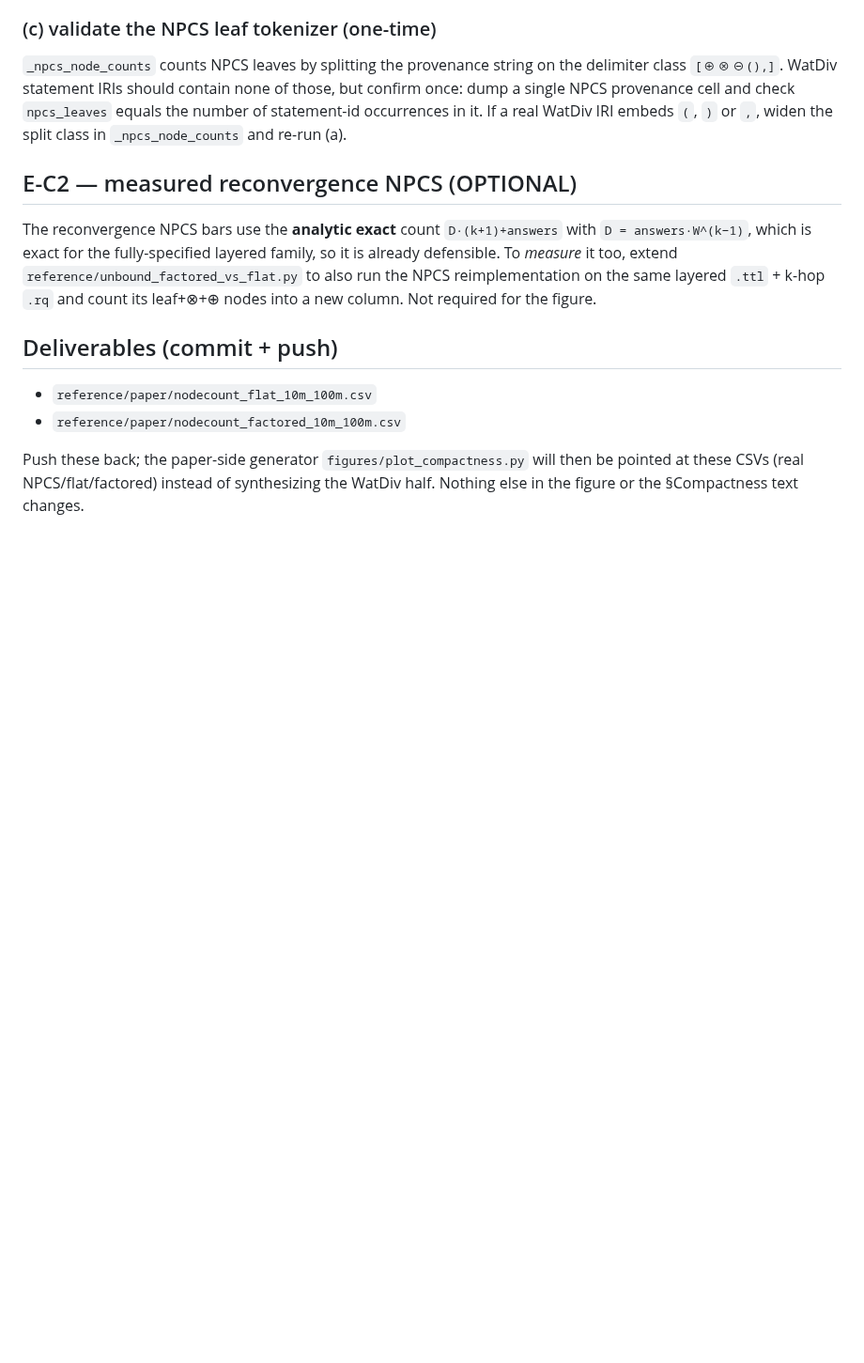
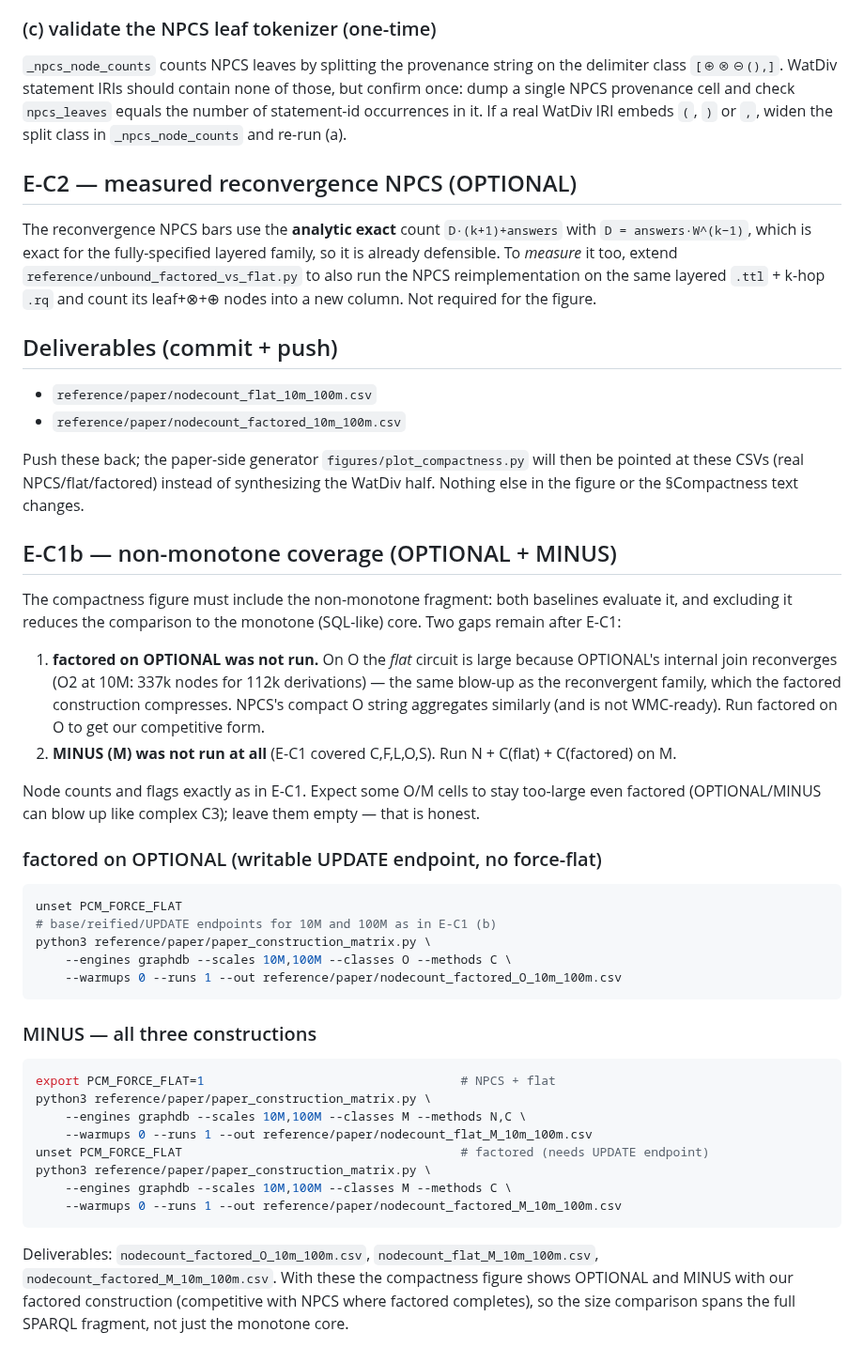
Before and after one commit to 0sidewalkenforcer0/SPARQLcirc, a Markdown page: reference/paper/RQ2_COMPACTNESS_NODECOUNT.md, the part around the change. Shown at 94% size. Drawn GitHub-style; blank space fills up the shorter version.

Commit message:
docs(rq2): spec non-monotone coverage (E-C1b) for the compactness figure
Compactness must span the full SPARQL fragment, not the monotone core. Two gaps:
factored was not run on OPTIONAL (flat-O is large only because OPTIONAL's internal
join reconverges — 337k nodes / 112k derivations at O2; factored should compress it as
in the reconvergent family), and MINUS was not run at all. E-C1b adds: factored on O,
and N+flat+factored on M. Then O/M appear in the figure with our factored construction.

````diff
--- a/reference/paper/RQ2_COMPACTNESS_NODECOUNT.md
+++ b/reference/paper/RQ2_COMPACTNESS_NODECOUNT.md
@@ -94,3 +94,43 @@ column. Not required for the figure.
 Push these back; the paper-side generator `figures/plot_compactness.py` will then be pointed at these
 CSVs (real NPCS/flat/factored) instead of synthesizing the WatDiv half. Nothing else in the figure or
 the §Compactness text changes.
+
+## E-C1b — non-monotone coverage (OPTIONAL + MINUS)
+
+The compactness figure must include the non-monotone fragment: both baselines evaluate it, and
+excluding it reduces the comparison to the monotone (SQL-like) core. Two gaps remain after E-C1:
+
+1. **factored on OPTIONAL was not run.** On O the *flat* circuit is large because OPTIONAL's internal
+   join reconverges (O2 at 10M: 337k nodes for 112k derivations) — the same blow-up as the reconvergent
+   family, which the factored construction compresses. NPCS's compact O string aggregates similarly
+   (and is not WMC-ready). Run factored on O to get our competitive form.
+2. **MINUS (M) was not run at all** (E-C1 covered C,F,L,O,S). Run N + C(flat) + C(factored) on M.
+
+Node counts and flags exactly as in E-C1. Expect some O/M cells to stay too-large even factored
+(OPTIONAL/MINUS can blow up like complex C3); leave them empty — that is honest.
+
+### factored on OPTIONAL (writable UPDATE endpoint, no force-flat)
+```bash
+unset PCM_FORCE_FLAT
+# base/reified/UPDATE endpoints for 10M and 100M as in E-C1 (b)
+python3 reference/paper/paper_construction_matrix.py \
+    --engines graphdb --scales 10M,100M --classes O --methods C \
+    --warmups 0 --runs 1 --out reference/paper/nodecount_factored_O_10m_100m.csv
+```
+
+### MINUS — all three constructions
+```bash
+export PCM_FORCE_FLAT=1                                   # NPCS + flat
+python3 reference/paper/paper_construction_matrix.py \
+    --engines graphdb --scales 10M,100M --classes M --methods N,C \
+    --warmups 0 --runs 1 --out reference/paper/nodecount_flat_M_10m_100m.csv
+unset PCM_FORCE_FLAT                                      # factored (needs UPDATE endpoint)
+python3 reference/paper/paper_construction_matrix.py \
+    --engines graphdb --scales 10M,100M --classes M --methods C \
+    --warmups 0 --runs 1 --out reference/paper/nodecount_factored_M_10m_100m.csv
+```
+
+Deliverables: `nodecount_factored_O_10m_100m.csv`, `nodecount_flat_M_10m_100m.csv`,
+`nodecount_factored_M_10m_100m.csv`. With these the compactness figure shows OPTIONAL and MINUS with our
+factored construction (competitive with NPCS where factored completes), so the size comparison spans
+the full SPARQL fragment, not just the monotone core.
````
